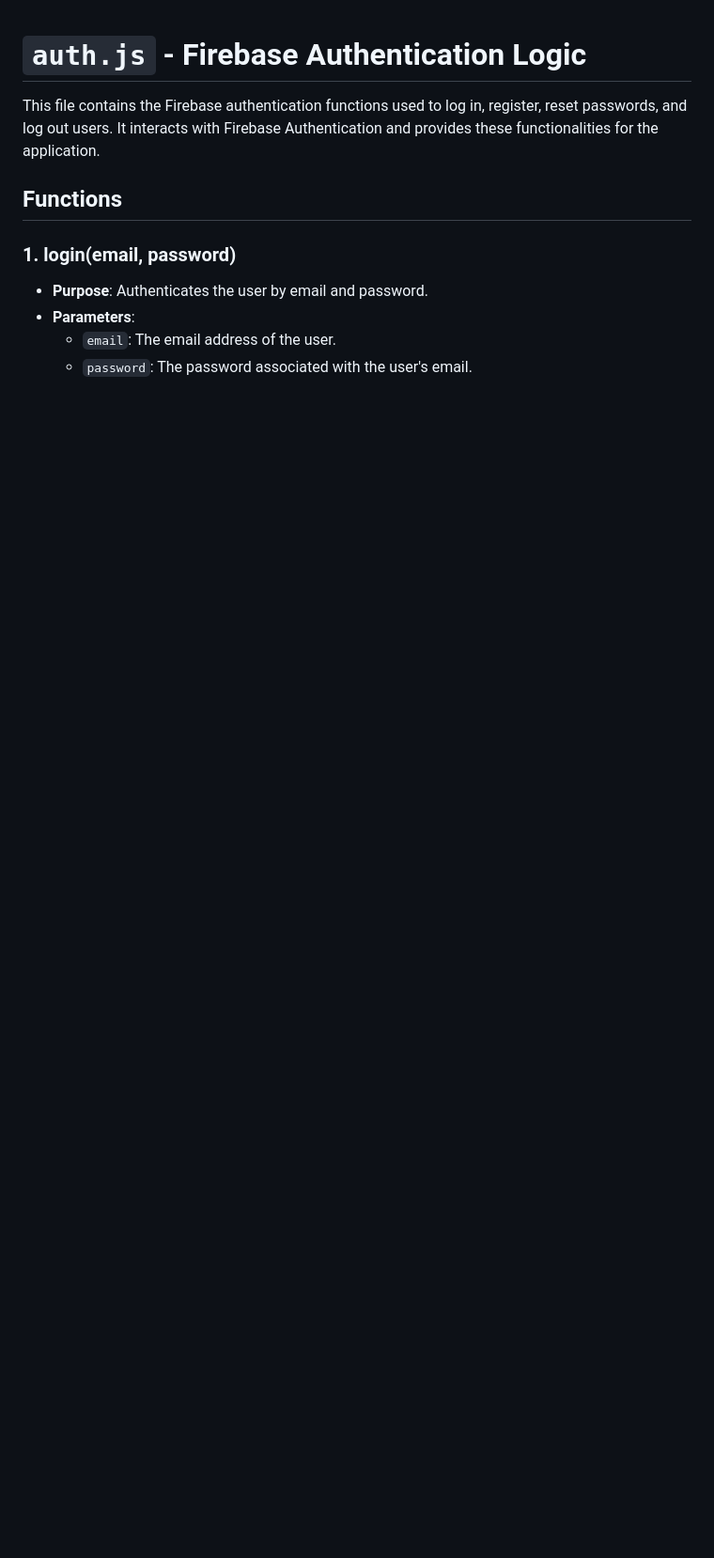
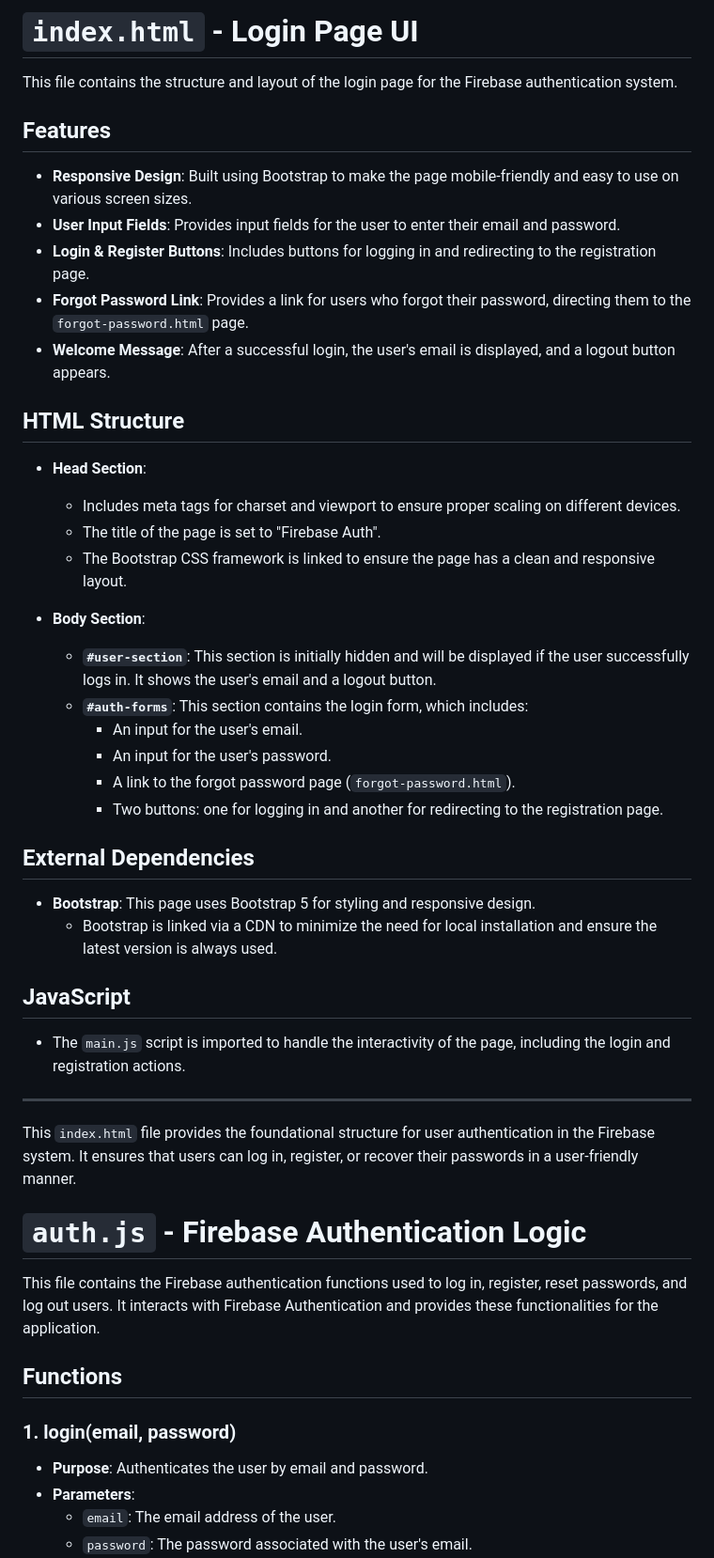
Before and after one commit to muxammadjon77/login-system-team, a Markdown page: README.md, the part around the change. Shown: that part at 94% size. Rendered like a GitHub page; blank space fills up the shorter version.

```diff
--- a/README.md
+++ b/README.md
@@ -1,3 +1,43 @@
+# `index.html` - Login Page UI
+
+This file contains the structure and layout of the login page for the Firebase authentication system.
+
+## Features
+
+- **Responsive Design**: Built using Bootstrap to make the page mobile-friendly and easy to use on various screen sizes.
+- **User Input Fields**: Provides input fields for the user to enter their email and password.
+- **Login & Register Buttons**: Includes buttons for logging in and redirecting to the registration page.
+- **Forgot Password Link**: Provides a link for users who forgot their password, directing them to the `forgot-password.html` page.
+- **Welcome Message**: After a successful login, the user's email is displayed, and a logout button appears.
+
+## HTML Structure
+
+- **Head Section**:
+  - Includes meta tags for charset and viewport to ensure proper scaling on different devices.
+  - The title of the page is set to "Firebase Auth".
+  - The Bootstrap CSS framework is linked to ensure the page has a clean and responsive layout.
+
+- **Body Section**:
+  - **`#user-section`**: This section is initially hidden and will be displayed if the user successfully logs in. It shows the user's email and a logout button.
+  - **`#auth-forms`**: This section contains the login form, which includes:
+    - An input for the user's email.
+    - An input for the user's password.
+    - A link to the forgot password page (`forgot-password.html`).
+    - Two buttons: one for logging in and another for redirecting to the registration page.
+
+## External Dependencies
+
+- **Bootstrap**: This page uses Bootstrap 5 for styling and responsive design.
+  - Bootstrap is linked via a CDN to minimize the need for local installation and ensure the latest version is always used.
+
+## JavaScript
+
+- The `main.js` script is imported to handle the interactivity of the page, including the login and registration actions.
+
+---
+
+This `index.html` file provides the foundational structure for user authentication in the Firebase system. It ensures that users can log in, register, or recover their passwords in a user-friendly manner.
+
 # `auth.js` - Firebase Authentication Logic
 
 This file contains the Firebase authentication functions used to log in, register, reset passwords, and log out users. It interacts with Firebase Authentication and provides these functionalities for the application.
```
